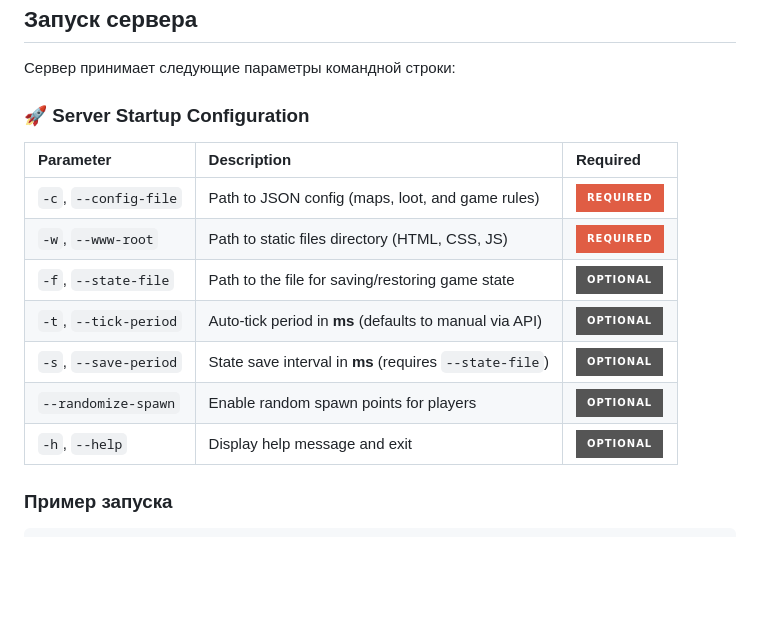
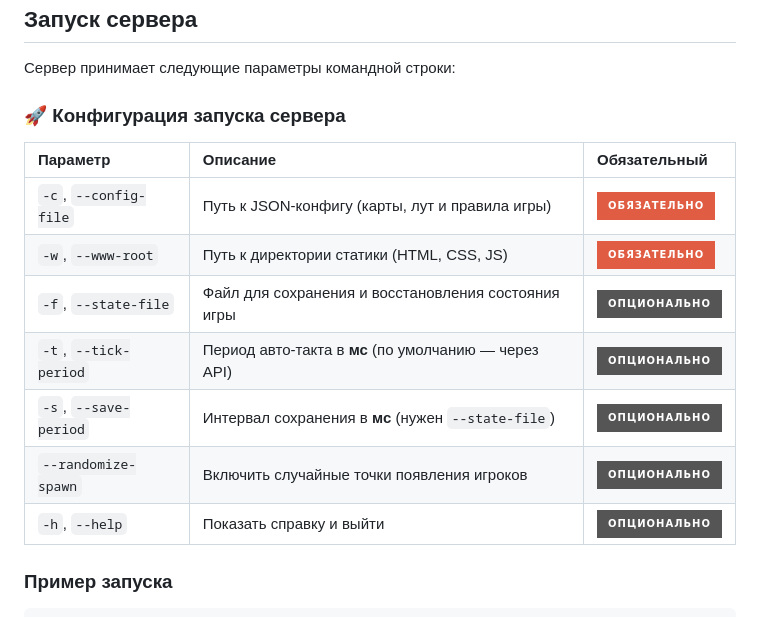
Before and after one commit to rnaks1m/game-server, a Markdown page: README.md, the part around the change. Rendered like a GitHub page; badges without logos; blank space fills up the shorter version.

````diff
--- a/README.md
+++ b/README.md
@@ -91,17 +91,17 @@ postgresql://username:password@host:port/database
 ## Запуск сервера
 Сервер принимает следующие параметры командной строки:
 
-### 🚀 Server Startup Configuration
+### 🚀 Конфигурация запуска сервера
 
-| Parameter | Description | Required |
+| Параметр | Описание | Обязательный |
 | :--- | :--- | :--- |
-| ` -c `, `--config-file` | Path to JSON config (maps, loot, and game rules) | ![Yes](https://img.shields.io/badge/REQUIRED-red?style=for-the-badge) |
-| ` -w `, `--www-root` | Path to static files directory (HTML, CSS, JS) | ![Yes](https://img.shields.io/badge/REQUIRED-red?style=for-the-badge) |
-| ` -f `, `--state-file` | Path to the file for saving/restoring game state | ![No](https://img.shields.io/badge/OPTIONAL-grey?style=for-the-badge) |
-| ` -t `, `--tick-period` | Auto-tick period in **ms** (defaults to manual via API) | ![No](https://img.shields.io/badge/OPTIONAL-grey?style=for-the-badge) |
-| ` -s `, `--save-period` | State save interval in **ms** (requires `--state-file`) | ![No](https://img.shields.io/badge/OPTIONAL-grey?style=for-the-badge) |
-| `--randomize-spawn` | Enable random spawn points for players | ![No](https://img.shields.io/badge/OPTIONAL-grey?style=for-the-badge) |
-| ` -h `, `--help` | Display help message and exit | ![No](https://img.shields.io/badge/OPTIONAL-grey?style=for-the-badge) |
+| ` -c `, `--config-file` | Путь к JSON-конфигу (карты, лут и правила игры) | ![Да](https://img.shields.io/badge/ОБЯЗАТЕЛЬНО-red?style=for-the-badge) |
+| ` -w `, `--www-root` | Путь к директории статики (HTML, CSS, JS) | ![Да](https://img.shields.io/badge/ОБЯЗАТЕЛЬНО-red?style=for-the-badge) |
+| ` -f `, `--state-file` | Файл для сохранения и восстановления состояния игры | ![Нет](https://img.shields.io/badge/ОПЦИОНАЛЬНО-grey?style=for-the-badge) |
+| ` -t `, `--tick-period` | Период авто-такта в **мс** (по умолчанию — через API) | ![Нет](https://img.shields.io/badge/ОПЦИОНАЛЬНО-grey?style=for-the-badge) |
+| ` -s `, `--save-period` | Интервал сохранения в **мс** (нужен `--state-file`) | ![Нет](https://img.shields.io/badge/ОПЦИОНАЛЬНО-grey?style=for-the-badge) |
+| `--randomize-spawn` | Включить случайные точки появления игроков | ![Нет](https://img.shields.io/badge/ОПЦИОНАЛЬНО-grey?style=for-the-badge) |
+| ` -h `, `--help` | Показать справку и выйти | ![Нет](https://img.shields.io/badge/ОПЦИОНАЛЬНО-grey?style=for-the-badge) |
 
 ### Пример запуска
 ```
````
